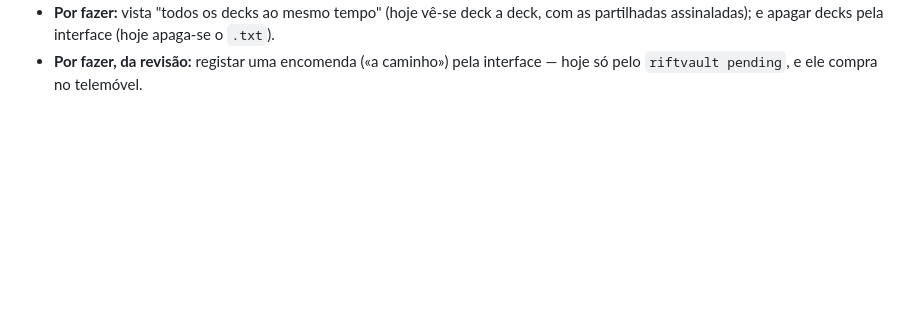
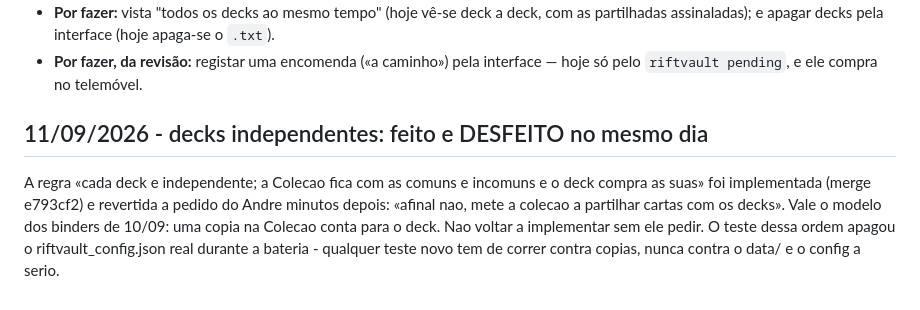
Before and after one commit to Baverone/riftvault, a Markdown page: CLAUDE.md, the part around the change. Rendered like a GitHub page; blank space fills up the shorter version.

Commit message:
CLAUDE.md: decks independentes revertido a pedido do Andre (11/09)

```diff
--- a/CLAUDE.md
+++ b/CLAUDE.md
@@ -2163,3 +2163,7 @@ continuam **por validar** — ver "Superfícies NÃO validadas", ponto 7.
   o `.txt`).
 - **Por fazer, da revisão:** registar uma encomenda («a caminho») pela
   interface — hoje só pelo `riftvault pending`, e ele compra no telemóvel.
+
+## 11/09/2026 - decks independentes: feito e DESFEITO no mesmo dia
+
+A regra «cada deck e independente; a Colecao fica com as comuns e incomuns e o deck compra as suas» foi implementada (merge e793cf2) e revertida a pedido do Andre minutos depois: «afinal nao, mete a colecao a partilhar cartas com os decks». Vale o modelo dos binders de 10/09: uma copia na Colecao conta para o deck. Nao voltar a implementar sem ele pedir. O teste dessa ordem apagou o riftvault_config.json real durante a bateria - qualquer teste novo tem de correr contra copias, nunca contra o data/ e o config a serio.
```
